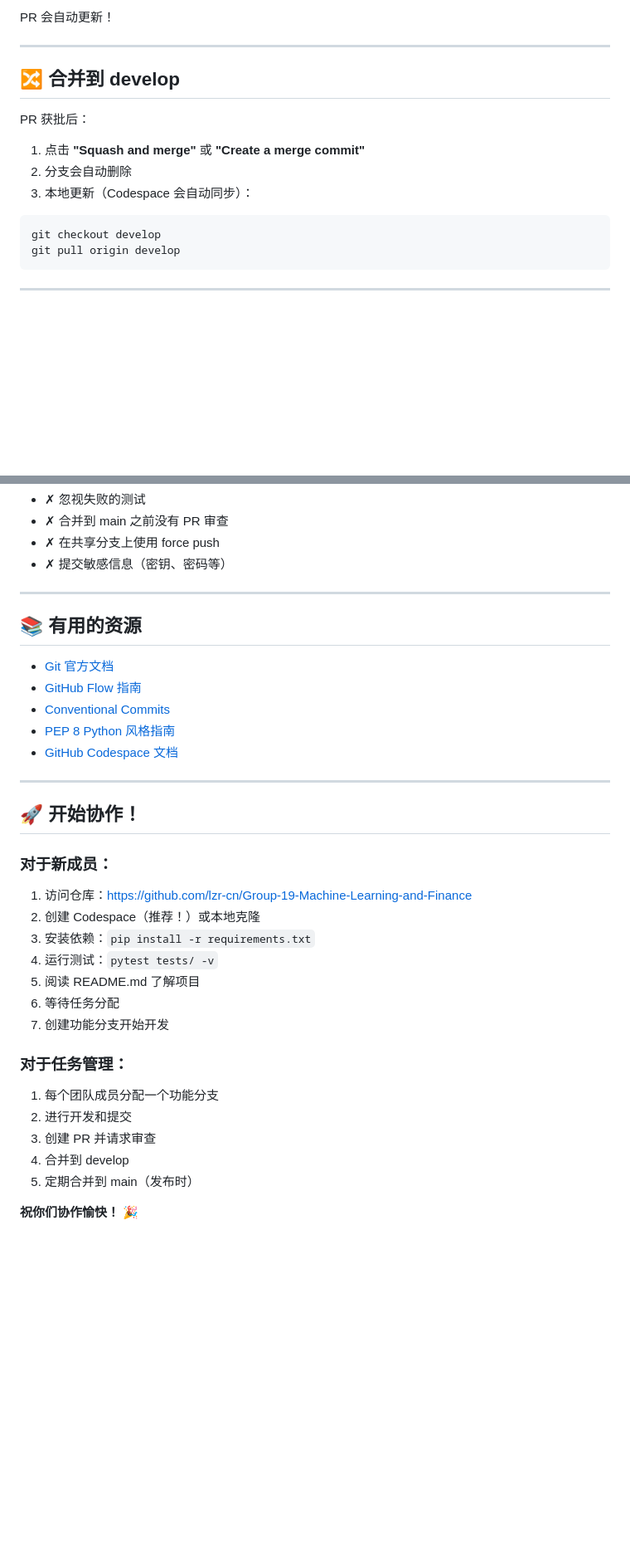
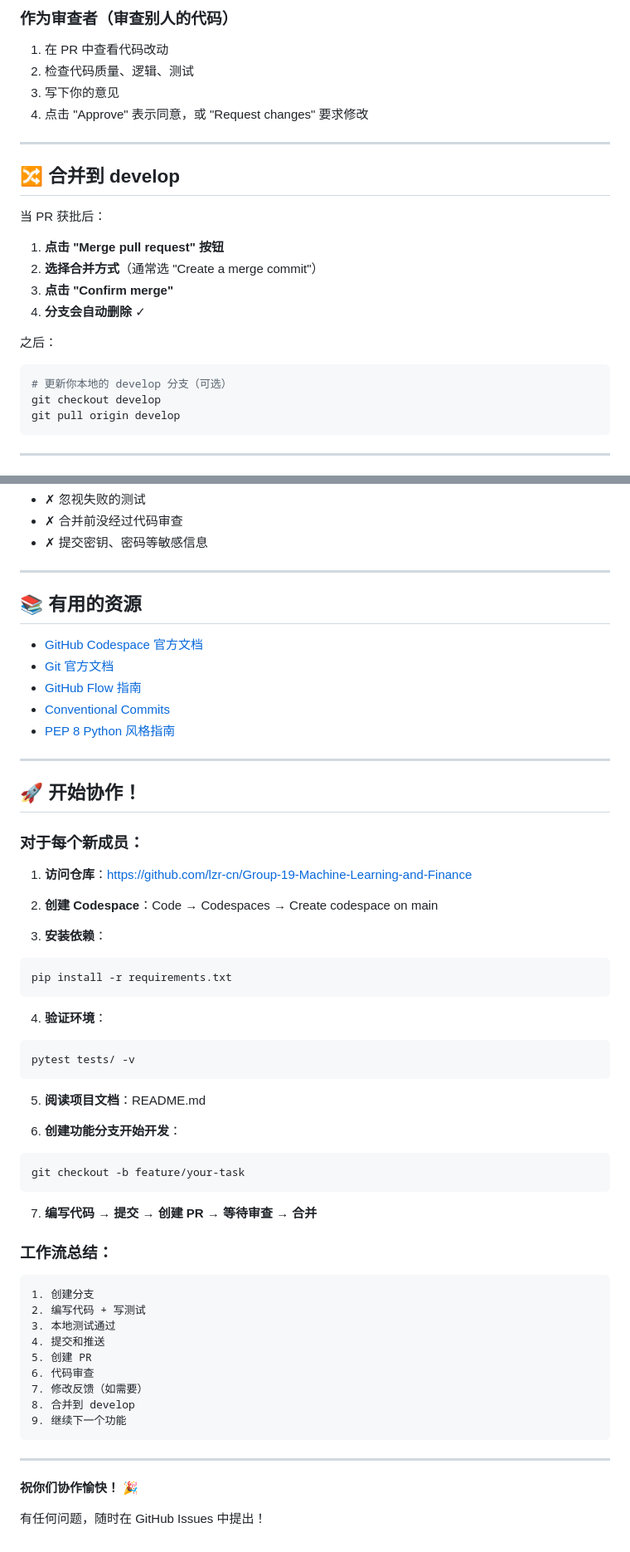
Before and after one commit to lzr-cn/Group-19-Machine-Learning-and-Finance, a Markdown page: COLLABORATION_GUIDE.md, 2 parts joined by grey strips. Shown at 83% size. GitHub-like rendering; blank space fills up the shorter version.

````diff
--- a/COLLABORATION_GUIDE.md
+++ b/COLLABORATION_GUIDE.md
@@ -249,18 +237,27 @@ git push origin feature/your-feature-name
 ```
 
-PR 会自动更新！
+### 作为审查者（审查别人的代码）
+
+1. 在 PR 中查看代码改动
+2. 检查代码质量、逻辑、测试
+3. 写下你的意见
+4. 点击 "Approve" 表示同意，或 "Request changes" 要求修改
 
 ---
 
 ## 🔀 合并到 develop
 
-PR 获批后：
+当 PR 获批后：
 
-1. 点击 **"Squash and merge"** 或 **"Create a merge commit"**
-2. 分支会自动删除
-3. 本地更新（Codespace 会自动同步）：
+1. **点击 "Merge pull request" 按钮**
+2. **选择合并方式**（通常选 "Create a merge commit"）
+3. **点击 "Confirm merge"**
+4. **分支会自动删除** ✓
+
+之后：
 
 ```bash
+# 更新你本地的 develop 分支（可选）
 git checkout develop
 git pull origin develop
 ```
@@ -521,38 +537,62 @@ git push origin feature/my-feature
 - ✗ 忽视失败的测试
-- ✗ 合并到 main 之前没有 PR 审查
-- ✗ 在共享分支上使用 force push
-- ✗ 提交敏感信息（密钥、密码等）
+- ✗ 合并前没经过代码审查
+- ✗ 提交密钥、密码等敏感信息
 
 ---
 
 ## 📚 有用的资源
 
+- [GitHub Codespace 官方文档](https://docs.github.com/en/codespaces)
 - [Git 官方文档](https://git-scm.com/doc)
 - [GitHub Flow 指南](https://guides.github.com/introduction/flow/)
 - [Conventional Commits](https://www.conventionalcommits.org/)
 - [PEP 8 Python 风格指南](https://www.python.org/dev/peps/pep-0008/)
-- [GitHub Codespace 文档](https://docs.github.com/en/codespaces)
 
 ---
 
 ## 🚀 开始协作！
 
-### 对于新成员：
+### 对于每个新成员：
 
-1. 访问仓库：https://github.com/lzr-cn/Group-19-Machine-Learning-and-Finance
-2. 创建 Codespace（推荐！）或本地克隆
-3. 安装依赖：`pip install -r requirements.txt`
-4. 运行测试：`pytest tests/ -v`
-5. 阅读 README.md 了解项目
-6. 等待任务分配
-7. 创建功能分支开始开发
+1. **访问仓库**：https://github.com/lzr-cn/Group-19-Machine-Learning-and-Finance
 
-### 对于任务管理：
+2. **创建 Codespace**：Code → Codespaces → Create codespace on main
 
-1. 每个团队成员分配一个功能分支
-2. 进行开发和提交
-3. 创建 PR 并请求审查
-4. 合并到 develop
-5. 定期合并到 main（发布时）
+3. **安装依赖**：
+```bash
+pip install -r requirements.txt
+```
+
+4. **验证环境**：
+```bash
+pytest tests/ -v
+```
+
+5. **阅读项目文档**：README.md
+
+6. **创建功能分支开始开发**：
+```bash
+git checkout -b feature/your-task
+```
+
+7. **编写代码 → 提交 → 创建 PR → 等待审查 → 合并**
+
+### 工作流总结：
+
+```
+1. 创建分支
+2. 编写代码 + 写测试
+3. 本地测试通过
+4. 提交和推送
+5. 创建 PR
+6. 代码审查
+7. 修改反馈（如需要）
+8. 合并到 develop
+9. 继续下一个功能
+```
+
+---
 
 **祝你们协作愉快！** 🎉
+
+有任何问题，随时在 GitHub Issues 中提出！
````
Also changed, not shown: other parts of COLLABORATION_GUIDE.md (+190 -183 lines).
